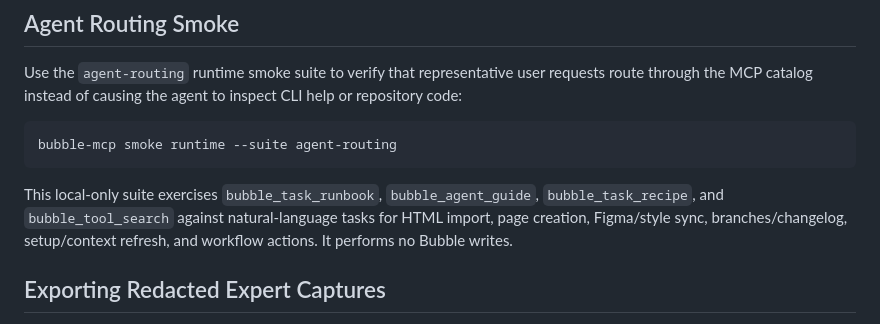
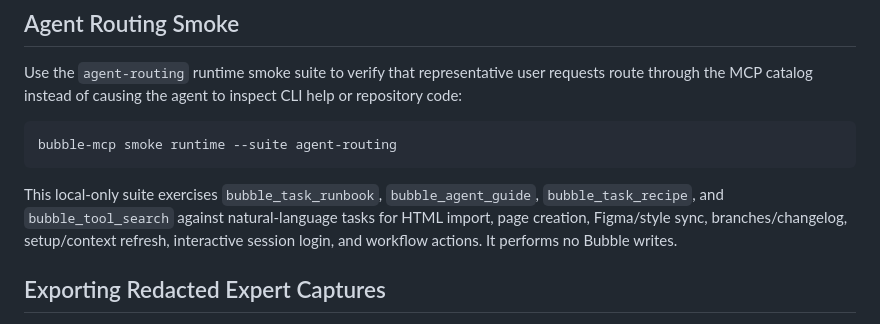
Before and after one commit to pedrobefree/befree-bubble-mcp, a Markdown page: docs/harness-and-evals.md, the part around the change. GitHub-like rendering.

```diff
--- a/docs/harness-and-evals.md
+++ b/docs/harness-and-evals.md
@@ -85,7 +85,8 @@ bubble-mcp smoke runtime --suite agent-routing
 This local-only suite exercises `bubble_task_runbook`, `bubble_agent_guide`,
 `bubble_task_recipe`, and `bubble_tool_search` against natural-language tasks
 for HTML import, page creation, Figma/style sync, branches/changelog,
-setup/context refresh, and workflow actions. It performs no Bubble writes.
+setup/context refresh, interactive session login, and workflow actions. It
+performs no Bubble writes.
 
 ## Exporting Redacted Expert Captures
 
```
Also changed, not shown: README.md (+6 -4 lines), docs/mcp-clients.md (+1 -1 lines).
